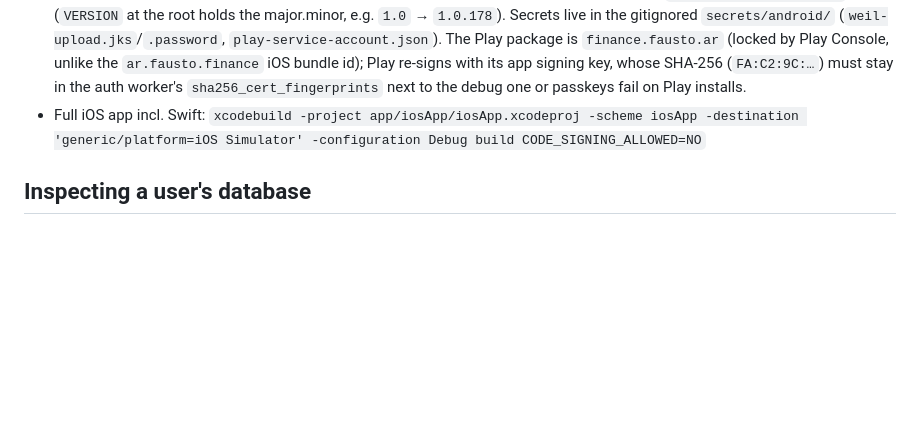
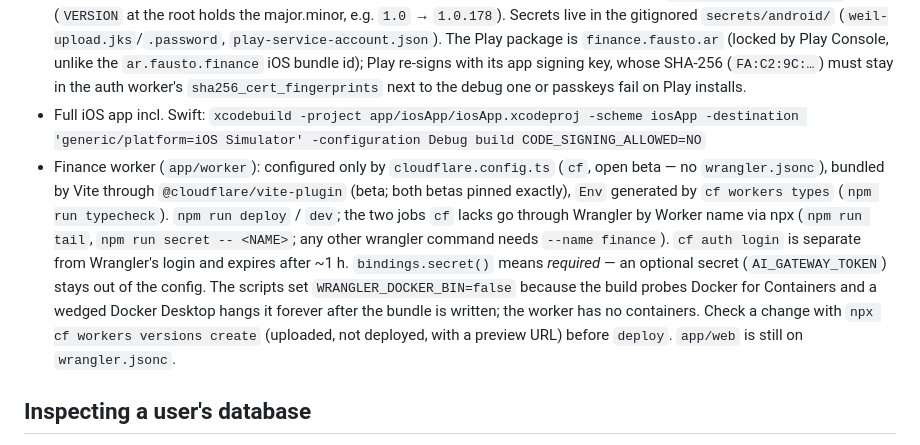
Before and after one commit to faustofusse/weil, a Markdown page: AGENTS.md, the part around the change. GitHub-like rendering; blank space fills up the shorter version.

Commit message:
chore: document the finance worker's cf setup
Co-Authored-By: Claude <noreply@anthropic.com>

```diff
--- a/AGENTS.md
+++ b/AGENTS.md
@@ -10,6 +10,7 @@ when commiting prefix with fix:, feat:, chore:, refactor:, ...
 - iOS Kotlin: `./gradlew :app:sharedUI:compileKotlinIosSimulatorArm64` (android main compile task is `:app:sharedLogic:compileAndroidMain`, not `compileDebugKotlinAndroid`)
 - Play internal testing: `scripts/android-play-internal.sh` (bundleRelease signed with the upload key, then Android Publisher API). Both release scripts version the same way: build number = git commit count, version = `$(cat VERSION).<build>` (`VERSION` at the root holds the major.minor, e.g. `1.0` → `1.0.178`). Secrets live in the gitignored `secrets/android/` (`weil-upload.jks`/`.password`, `play-service-account.json`). The Play package is `finance.fausto.ar` (locked by Play Console, unlike the `ar.fausto.finance` iOS bundle id); Play re-signs with its app signing key, whose SHA-256 (`FA:C2:9C:…`) must stay in the auth worker's `sha256_cert_fingerprints` next to the debug one or passkeys fail on Play installs.
 - Full iOS app incl. Swift: `xcodebuild -project app/iosApp/iosApp.xcodeproj -scheme iosApp -destination 'generic/platform=iOS Simulator' -configuration Debug build CODE_SIGNING_ALLOWED=NO`
+- Finance worker (`app/worker`): configured only by `cloudflare.config.ts` (`cf`, open beta — no `wrangler.jsonc`), bundled by Vite through `@cloudflare/vite-plugin` (beta; both betas pinned exactly), `Env` generated by `cf workers types` (`npm run typecheck`). `npm run deploy` / `dev`; the two jobs `cf` lacks go through Wrangler by Worker name via npx (`npm run tail`, `npm run secret -- <NAME>`; any other wrangler command needs `--name finance`). `cf auth login` is separate from Wrangler's login and expires after ~1 h. `bindings.secret()` means *required* — an optional secret (`AI_GATEWAY_TOKEN`) stays out of the config. The scripts set `WRANGLER_DOCKER_BIN=false` because the build probes Docker for Containers and a wedged Docker Desktop hangs it forever after the bundle is written; the worker has no containers. Check a change with `npx cf workers versions create` (uploaded, not deployed, with a preview URL) before `deploy`. `app/web` is still on `wrangler.jsonc`.
 
 ## Inspecting a user's database
 
```
